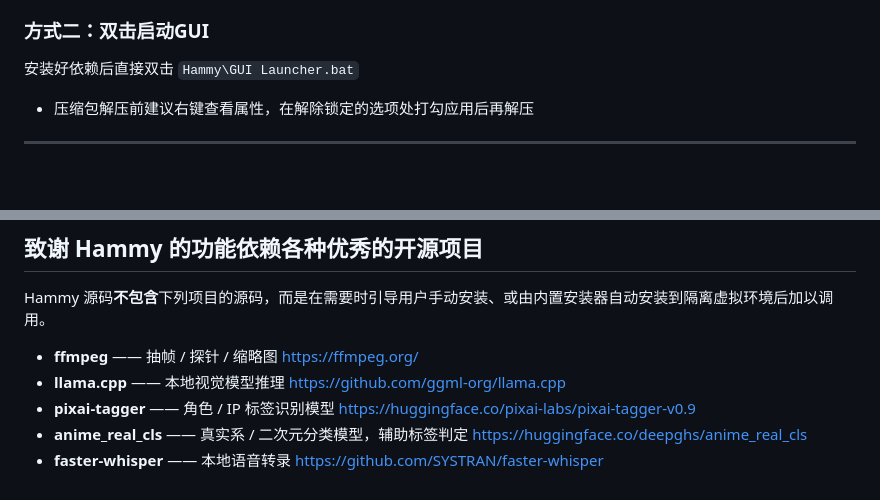
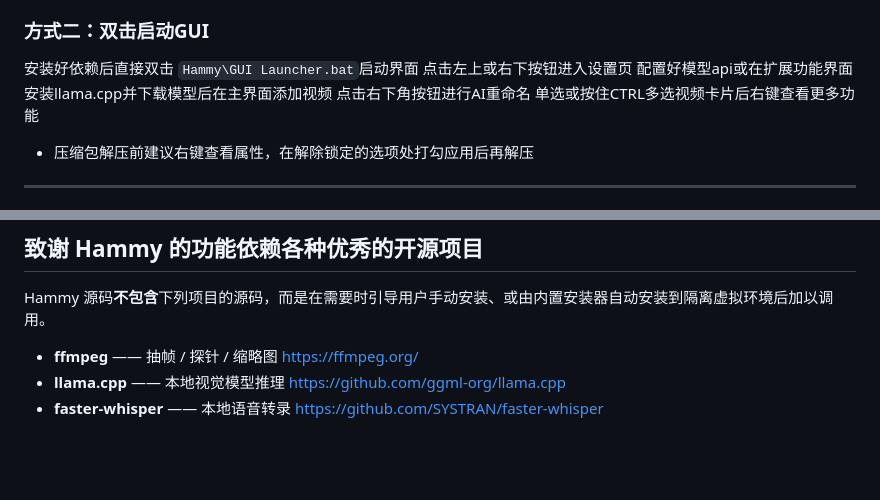
Before and after one commit to DoremySL/Hammy, a Markdown page: README.md, 2 parts joined by grey strips. GitHub-like rendering; blank space fills up the shorter version.

```diff
--- a/README.md
+++ b/README.md
@@ -56,7 +56,11 @@ pip install openai pywebview pystray
 
 ### 方式二：双击启动GUI
 
-安装好依赖后直接双击 `Hammy\GUI Launcher.bat`
+安装好依赖后直接双击 `Hammy\GUI Launcher.bat`启动界面
+点击左上或右下按钮进入设置页
+配置好模型api或在扩展功能界面安装llama.cpp并下载模型后在主界面添加视频
+点击右下角按钮进行AI重命名
+单选或按住CTRL多选视频卡片后右键查看更多功能
 
 - 压缩包解压前建议右键查看属性，在解除锁定的选项处打勾应用后再解压
 
@@ -80,9 +84,5 @@ Hammy 源码**不包含**下列项目的源码，而是在需要时引导用户
   https://ffmpeg.org/
 - **llama.cpp** —— 本地视觉模型推理
   https://github.com/ggml-org/llama.cpp
-- **pixai-tagger** —— 角色 / IP 标签识别模型
-  https://huggingface.co/pixai-labs/pixai-tagger-v0.9
-- **anime_real_cls** —— 真实系 / 二次元分类模型，辅助标签判定
-  https://huggingface.co/deepghs/anime_real_cls
 - **faster-whisper** —— 本地语音转录
   https://github.com/SYSTRAN/faster-whisper
```
